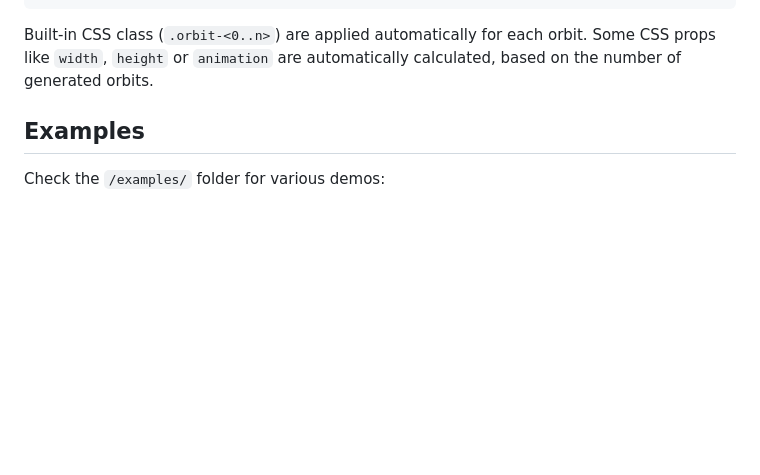
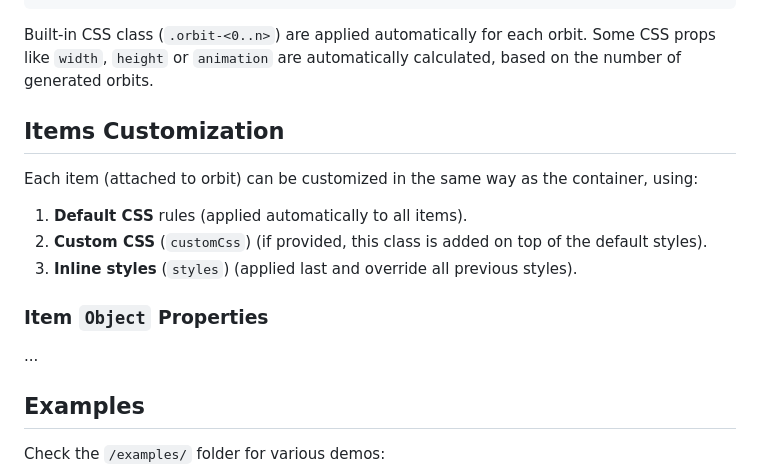
Before and after one commit to hramasimpaniry/latibro-core, a Markdown page: README.md, the part around the change. Drawn GitHub-style; blank space fills up the shorter version.

```diff
--- a/README.md
+++ b/README.md
@@ -216,6 +216,18 @@ const config = {
 Built-in CSS class (<code>.orbit-<0..n></code>) are applied automatically for each orbit.
 Some CSS props like <code>width</code>, <code>height</code> or <code>animation</code> are automatically calculated, based on the number of generated orbits.
 
+## Items Customization
+
+Each item (attached to orbit) can be customized in the same way as the container, using:
+
+1. **Default CSS** rules (applied automatically to all items).
+2. **Custom CSS** (<code>customCss</code>) (if provided, this class is added on top of the default styles).
+3. **Inline styles** (<code>styles</code>) (applied last and override all previous styles).
+
+### Item <code>Object</code> Properties
+
+...
+
 ## Examples
 
 Check the <code>/examples/</code> folder for various demos:
```
